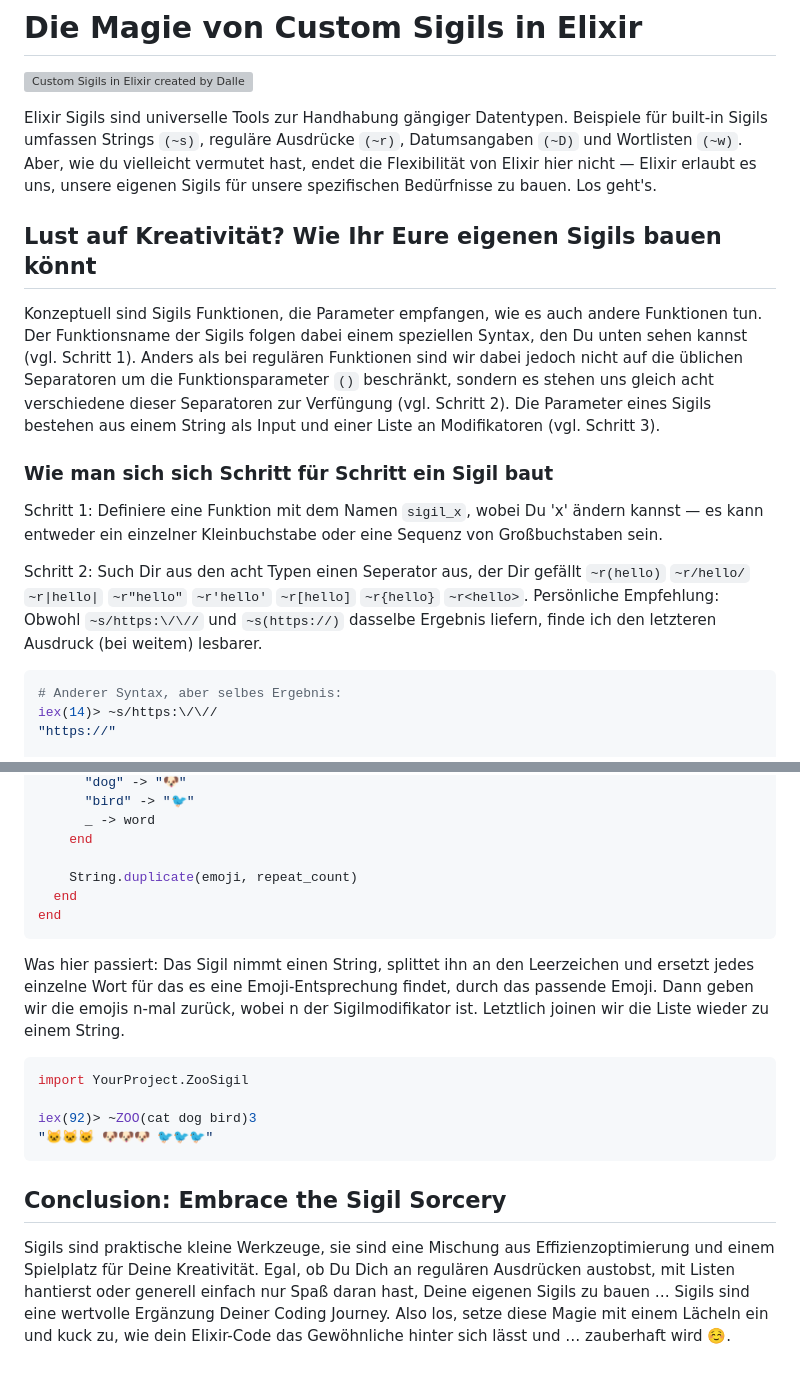
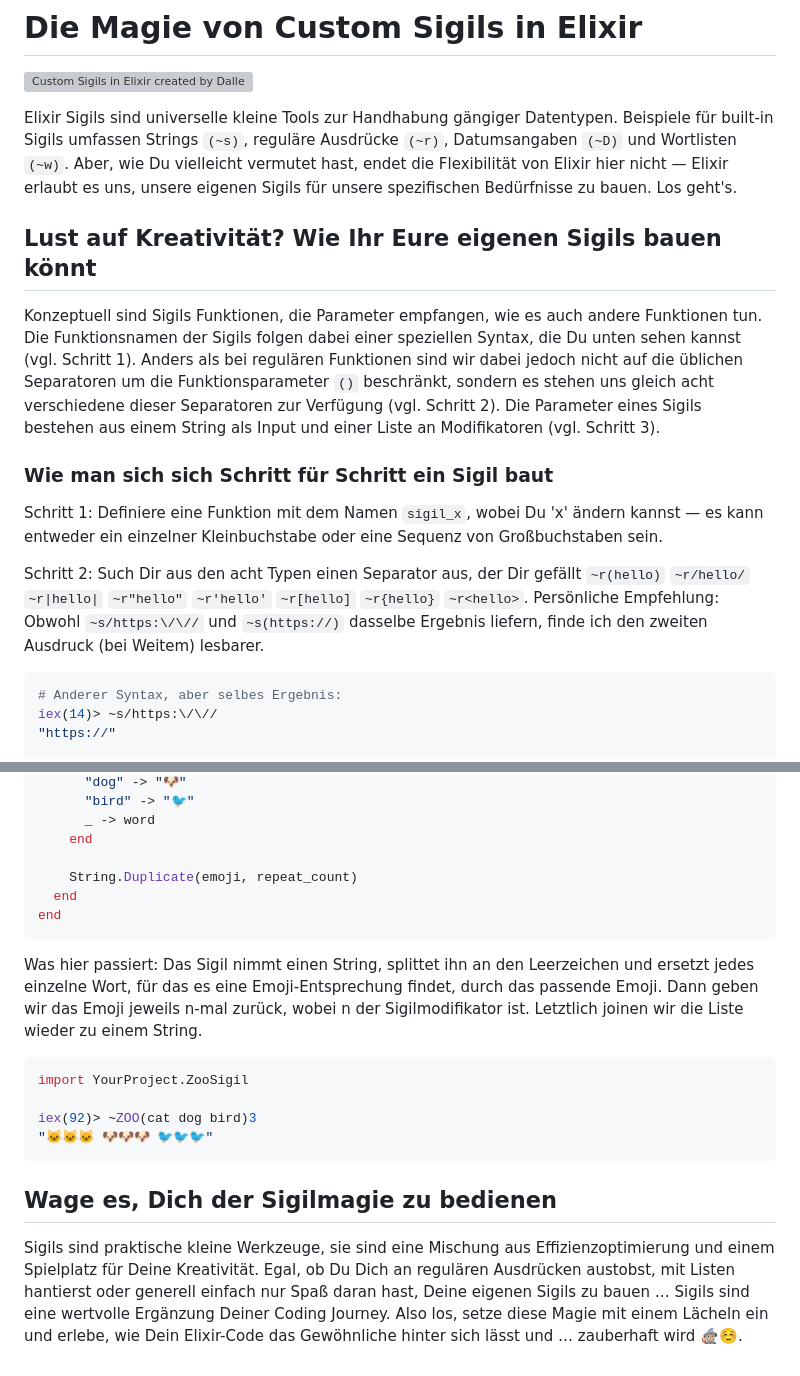
Before and after one commit to curiosdevcookie/blog-posts, a Markdown page: elixir/custom_sigils/custom_sigils_in_elixir_DEU.md, 2 parts joined by grey strips. Drawn GitHub-style; grey boxes are pictures that could not be loaded.

````diff
--- a/elixir/custom_sigils/custom_sigils_in_elixir_DEU.md
+++ b/elixir/custom_sigils/custom_sigils_in_elixir_DEU.md
@@ -2,17 +2,17 @@
 
 ![Custom Sigils in Elixir created by Dalle](<images/DALL·E 2024-01-09 08.12.02 - A mystical and enchanting image representing 'Sigil Sorcery_ Custom Sigils in Elixir and Phoenix', without a star in the background and emphasizing pu 2.png>)
 
-Elixir Sigils sind universelle Tools zur Handhabung gängiger Datentypen. Beispiele für built-in Sigils umfassen Strings `(~s)`, reguläre Ausdrücke `(~r)`, Datumsangaben `(~D)` und Wortlisten `(~w)`. Aber, wie du vielleicht vermutet hast, endet die Flexibilität von Elixir hier nicht — Elixir erlaubt es uns, unsere eigenen Sigils für unsere spezifischen Bedürfnisse zu bauen. Los geht's.
+Elixir Sigils sind universelle kleine Tools zur Handhabung gängiger Datentypen. Beispiele für built-in Sigils umfassen Strings `(~s)`, reguläre Ausdrücke `(~r)`, Datumsangaben `(~D)` und Wortlisten `(~w)`. Aber, wie Du vielleicht vermutet hast, endet die Flexibilität von Elixir hier nicht — Elixir erlaubt es uns, unsere eigenen Sigils für unsere spezifischen Bedürfnisse zu bauen. Los geht's.
 
 ## Lust auf Kreativität? Wie Ihr Eure eigenen Sigils bauen könnt
 
-Konzeptuell sind Sigils Funktionen, die Parameter empfangen, wie es auch andere Funktionen tun. Der Funktionsname der Sigils folgen dabei einem speziellen Syntax, den Du unten sehen kannst (vgl. Schritt 1). Anders als bei regulären Funktionen sind wir dabei jedoch nicht auf die üblichen Separatoren um die Funktionsparameter `()` beschränkt, sondern es stehen uns gleich acht verschiedene dieser Separatoren zur Verfüngung (vgl. Schritt 2). Die Parameter eines Sigils bestehen aus einem String als Input und einer Liste an Modifikatoren (vgl. Schritt 3).
+Konzeptuell sind Sigils Funktionen, die Parameter empfangen, wie es auch andere Funktionen tun. Die Funktionsnamen der Sigils folgen dabei einer speziellen Syntax, die Du unten sehen kannst (vgl. Schritt 1). Anders als bei regulären Funktionen sind wir dabei jedoch nicht auf die üblichen Separatoren um die Funktionsparameter `()` beschränkt, sondern es stehen uns gleich acht verschiedene dieser Separatoren zur Verfügung (vgl. Schritt 2). Die Parameter eines Sigils bestehen aus einem String als Input und einer Liste an Modifikatoren (vgl. Schritt 3).
 
 ### Wie man sich sich Schritt für Schritt ein Sigil baut
 
 Schritt 1: Definiere eine Funktion mit dem Namen `sigil_x`, wobei Du 'x' ändern kannst — es kann entweder ein einzelner Kleinbuchstabe oder eine Sequenz von Großbuchstaben sein.
 
-Schritt 2: Such Dir aus den acht Typen einen Seperator aus, der Dir gefällt `~r(hello)` `~r/hello/` `~r|hello|` `~r"hello"` `~r'hello'` `~r[hello]` `~r{hello}` `~r<hello>`. Persönliche Empfehlung: Obwohl `~s/https:\/\//` und `~s(https://)` dasselbe Ergebnis liefern, finde ich den letzteren Ausdruck (bei weitem) lesbarer.
+Schritt 2: Such Dir aus den acht Typen einen Separator aus, der Dir gefällt `~r(hello)` `~r/hello/` `~r|hello|` `~r"hello"` `~r'hello'` `~r[hello]` `~r{hello}` `~r<hello>`. Persönliche Empfehlung: Obwohl `~s/https:\/\//` und `~s(https://)` dasselbe Ergebnis liefern, finde ich den zweiten Ausdruck (bei Weitem) lesbarer.
 
 ```bash
 # Anderer Syntax, aber selbes Ergebnis:
@@ -139,12 +139,12 @@ defmodule YourProject.ZooSigil do
       _ -> word
     end
 
-    String.duplicate(emoji, repeat_count)
+    String.Duplicate(emoji, repeat_count)
   end
 end
 ```
 
-Was hier passiert: Das Sigil nimmt einen String, splittet ihn an den Leerzeichen und ersetzt jedes einzelne Wort für das es eine Emoji-Entsprechung findet, durch das passende Emoji. Dann geben wir die emojis n-mal zurück, wobei n der Sigilmodifikator ist. Letztlich joinen wir die Liste wieder zu einem String.
+Was hier passiert: Das Sigil nimmt einen String, splittet ihn an den Leerzeichen und ersetzt jedes einzelne Wort, für das es eine Emoji-Entsprechung findet, durch das passende Emoji. Dann geben wir das Emoji jeweils n-mal zurück, wobei n der Sigilmodifikator ist. Letztlich joinen wir die Liste wieder zu einem String.
 
 ```bash
 import YourProject.ZooSigil
@@ -153,6 +153,6 @@ iex(92)> ~ZOO(cat dog bird)3
 "🐱🐱🐱 🐶🐶🐶 🐦🐦🐦"
 ```
 
-## Conclusion: Embrace the Sigil Sorcery
+## Wage es, Dich der Sigilmagie zu bedienen
 
-Sigils sind praktische kleine Werkzeuge, sie sind eine Mischung aus Effizienzoptimierung und einem Spielplatz für Deine Kreativität. Egal, ob Du Dich an regulären Ausdrücken austobst, mit Listen hantierst oder generell einfach nur Spaß daran hast, Deine eigenen Sigils zu bauen … Sigils sind eine wertvolle Ergänzung Deiner Coding Journey. Also los, setze diese Magie mit einem Lächeln ein und kuck zu, wie dein Elixir-Code das Gewöhnliche hinter sich lässt und … zauberhaft wird ☺️.
+Sigils sind praktische kleine Werkzeuge, sie sind eine Mischung aus Effizienzoptimierung und einem Spielplatz für Deine Kreativität. Egal, ob Du Dich an regulären Ausdrücken austobst, mit Listen hantierst oder generell einfach nur Spaß daran hast, Deine eigenen Sigils zu bauen … Sigils sind eine wertvolle Ergänzung Deiner Coding Journey. Also los, setze diese Magie mit einem Lächeln ein und erlebe, wie Dein Elixir-Code das Gewöhnliche hinter sich lässt und … zauberhaft wird 🧙🏼☺️.
````
Also changed, not shown: other parts of elixir/custom_sigils/custom_sigils_in_elixir_DEU.md (+6 -6 lines).
